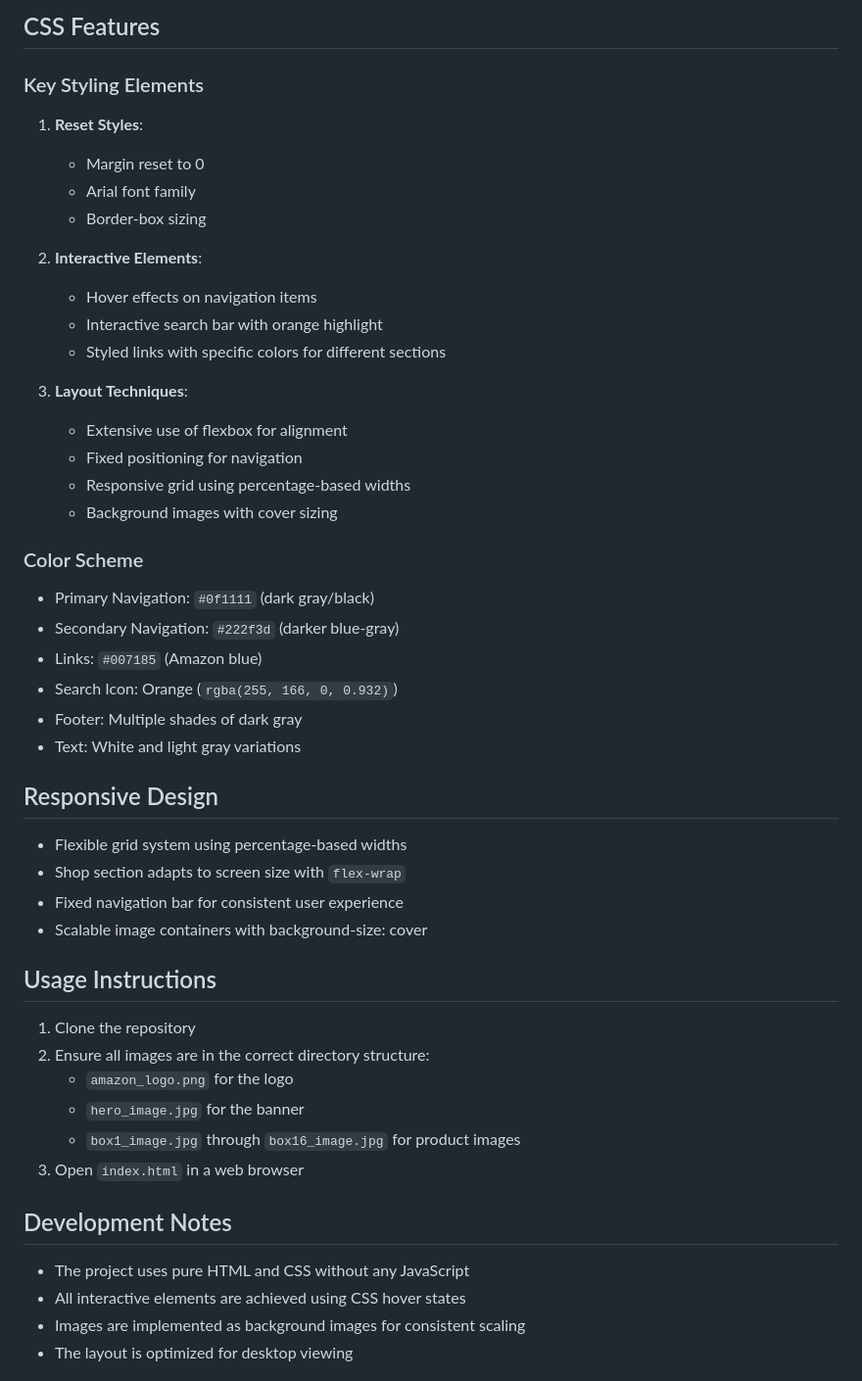
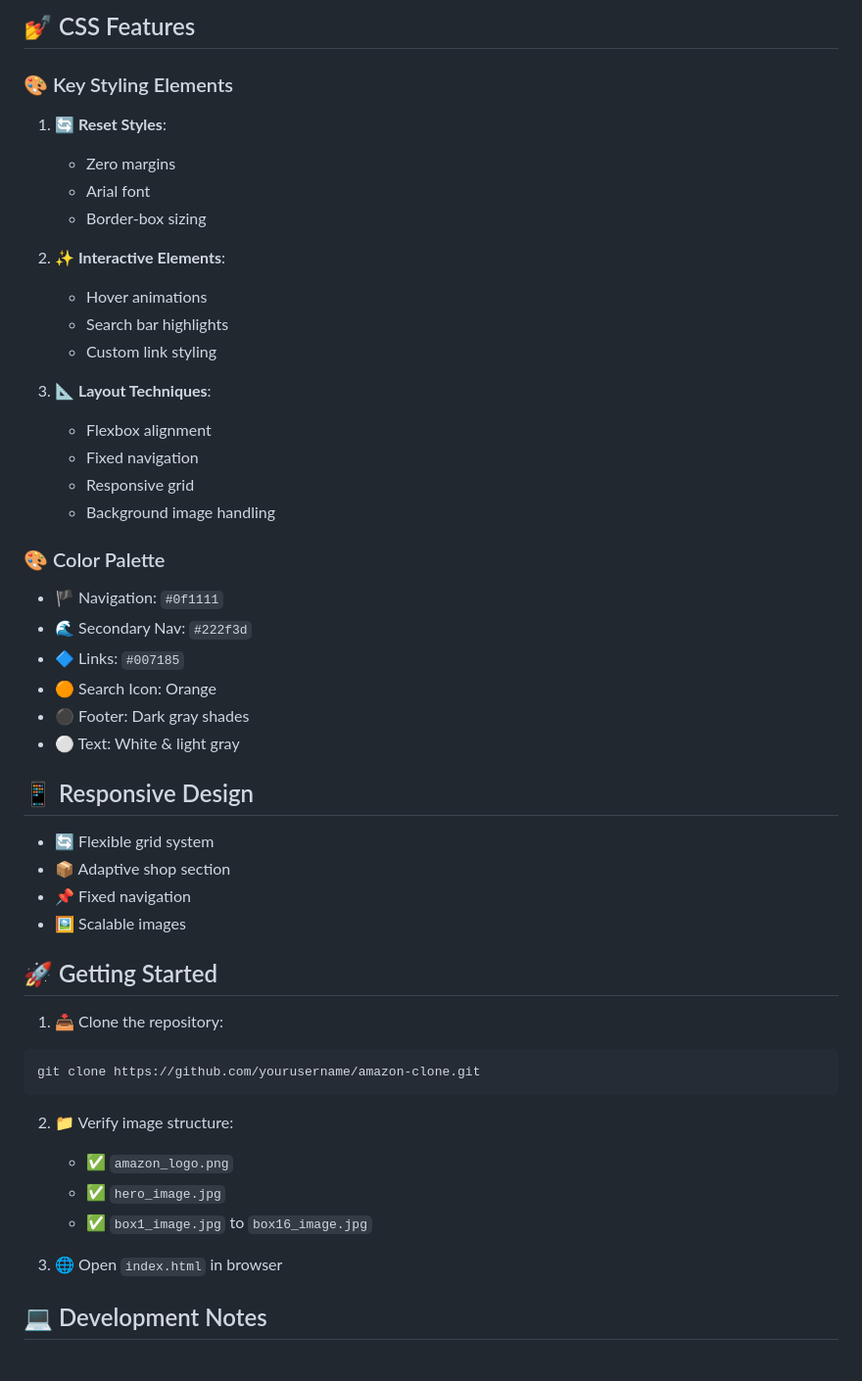
Before and after one commit to mdnm18/AMAZON_UI_CLONE, a Markdown page: README.md, the part around the change printed below. Shown: that part at 98% size. GitHub-like rendering.

````diff
--- a/README.md
+++ b/README.md
@@ -71,47 +73,50 @@ amazon-clone/
 
-## CSS Features
+## 💅 CSS Features
 
-### Key Styling Elements
-1. **Reset Styles**:
-   - Margin reset to 0
-   - Arial font family
+### 🎨 Key Styling Elements
+1. **🔄 Reset Styles**:
+   - Zero margins
+   - Arial font
    - Border-box sizing
 
-2. **Interactive Elements**:
-   - Hover effects on navigation items
-   - Interactive search bar with orange highlight
-   - Styled links with specific colors for different sections
+2. **✨ Interactive Elements**:
+   - Hover animations
+   - Search bar highlights
+   - Custom link styling
 
-3. **Layout Techniques**:
-   - Extensive use of flexbox for alignment
-   - Fixed positioning for navigation
-   - Responsive grid using percentage-based widths
-   - Background images with cover sizing
+3. **📐 Layout Techniques**:
+   - Flexbox alignment
+   - Fixed navigation
+   - Responsive grid
+   - Background image handling
 
-### Color Scheme
-- Primary Navigation: `#0f1111` (dark gray/black)
-- Secondary Navigation: `#222f3d` (darker blue-gray)
-- Links: `#007185` (Amazon blue)
-- Search Icon: Orange (`rgba(255, 166, 0, 0.932)`)
-- Footer: Multiple shades of dark gray
-- Text: White and light gray variations
+### 🎨 Color Palette
+- 🏴 Navigation: `#0f1111`
+- 🌊 Secondary Nav: `#222f3d`
+- 🔷 Links: `#007185`
+- 🟠 Search Icon: Orange
+- ⚫ Footer: Dark gray shades
+- ⚪ Text: White & light gray
 
-## Responsive Design
-- Flexible grid system using percentage-based widths
-- Shop section adapts to screen size with `flex-wrap`
-- Fixed navigation bar for consistent user experience
-- Scalable image containers with background-size: cover
+## 📱 Responsive Design
+- 🔄 Flexible grid system
+- 📦 Adaptive shop section
+- 📌 Fixed navigation
+- 🖼️ Scalable images
 
-## Usage Instructions
-1. Clone the repository
-2. Ensure all images are in the correct directory structure:
-   - `amazon_logo.png` for the logo
-   - `hero_image.jpg` for the banner
-   - `box1_image.jpg` through `box16_image.jpg` for product images
-3. Open `index.html` in a web browser
+## 🚀 Getting Started
 
-## Development Notes
-- The project uses pure HTML and CSS without any JavaScript
-- All interactive elements are achieved using CSS hover states
-- Images are implemented as background images for consistent scaling
-- The layout is optimized for desktop viewing
+1. 📥 Clone the repository:
+```bash
+git clone https://github.com/yourusername/amazon-clone.git
+```
+
+2. 📁 Verify image structure:
+   - ✅ `amazon_logo.png`
+   - ✅ `hero_image.jpg`
+   - ✅ `box1_image.jpg` to `box16_image.jpg`
+
+3. 🌐 Open `index.html` in browser
+
+## 💻 Development Notes
+
````
Also changed, not shown: other parts of README.md (+96 -49 lines).
